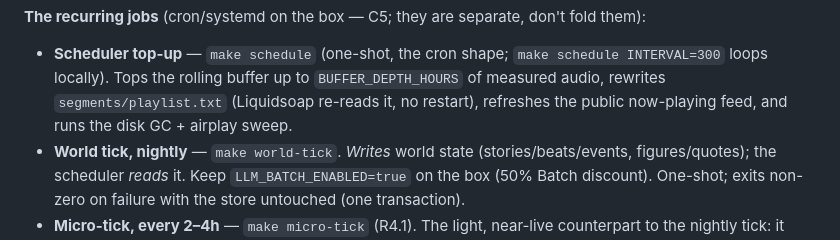
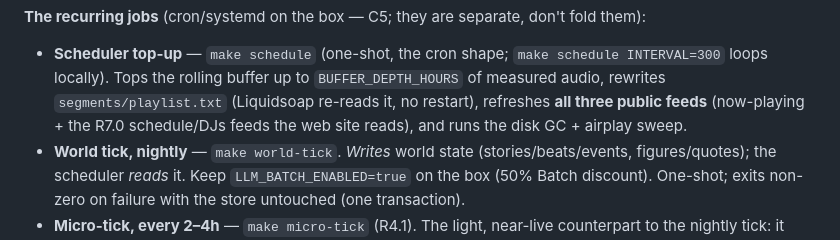
Before and after one commit to SettlementRadio/station, a Markdown page: docs/ADMIN_MANUAL.md, the part around one of its changes. GitHub-like rendering.

```diff
--- a/docs/ADMIN_MANUAL.md
+++ b/docs/ADMIN_MANUAL.md
@@ -57,8 +96,8 @@ the bad `segments/<id>.*`; playout is `make serve` / `make stop`.
 **The recurring jobs** (cron/systemd on the box — C5; they are separate, don't fold them):
 - **Scheduler top-up** — `make schedule` (one-shot, the cron shape; `make schedule INTERVAL=300`
   loops locally). Tops the rolling buffer up to `BUFFER_DEPTH_HOURS` of measured audio, rewrites
-  `segments/playlist.txt` (Liquidsoap re-reads it, no restart), refreshes the public now-playing
-  feed, and runs the disk GC + airplay sweep.
+  `segments/playlist.txt` (Liquidsoap re-reads it, no restart), refreshes **all three public feeds**
+  (now-playing + the R7.0 schedule/DJs feeds the web site reads), and runs the disk GC + airplay sweep.
 - **World tick, nightly** — `make world-tick`. *Writes* world state (stories/beats/events,
   figures/quotes); the scheduler *reads* it. Keep `LLM_BATCH_ENABLED=true` on the box (50% Batch
   discount). One-shot; exits non-zero on failure with the store untouched (one transaction).
```
Also changed, not shown: other parts of docs/ADMIN_MANUAL.md (+41 -2 lines).
